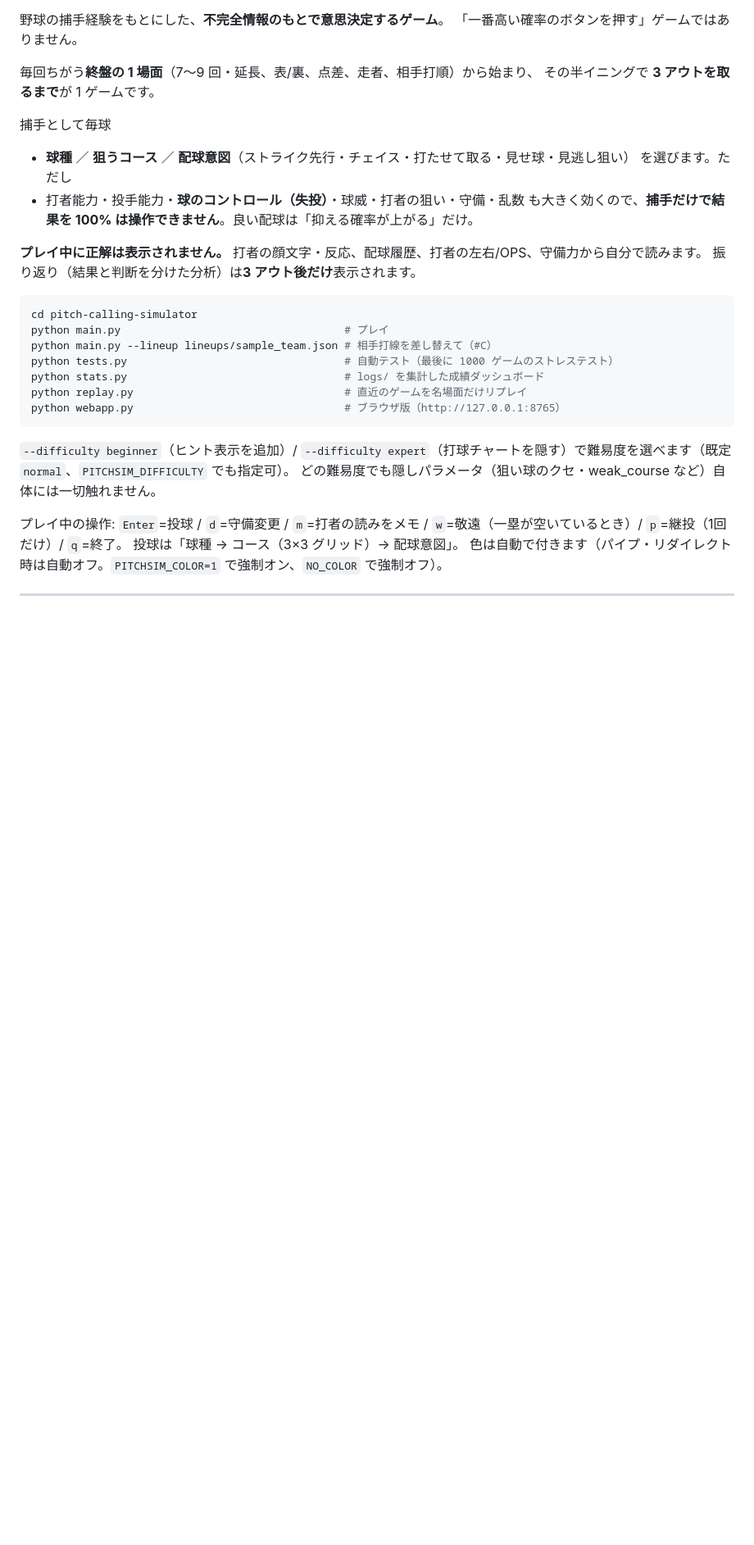
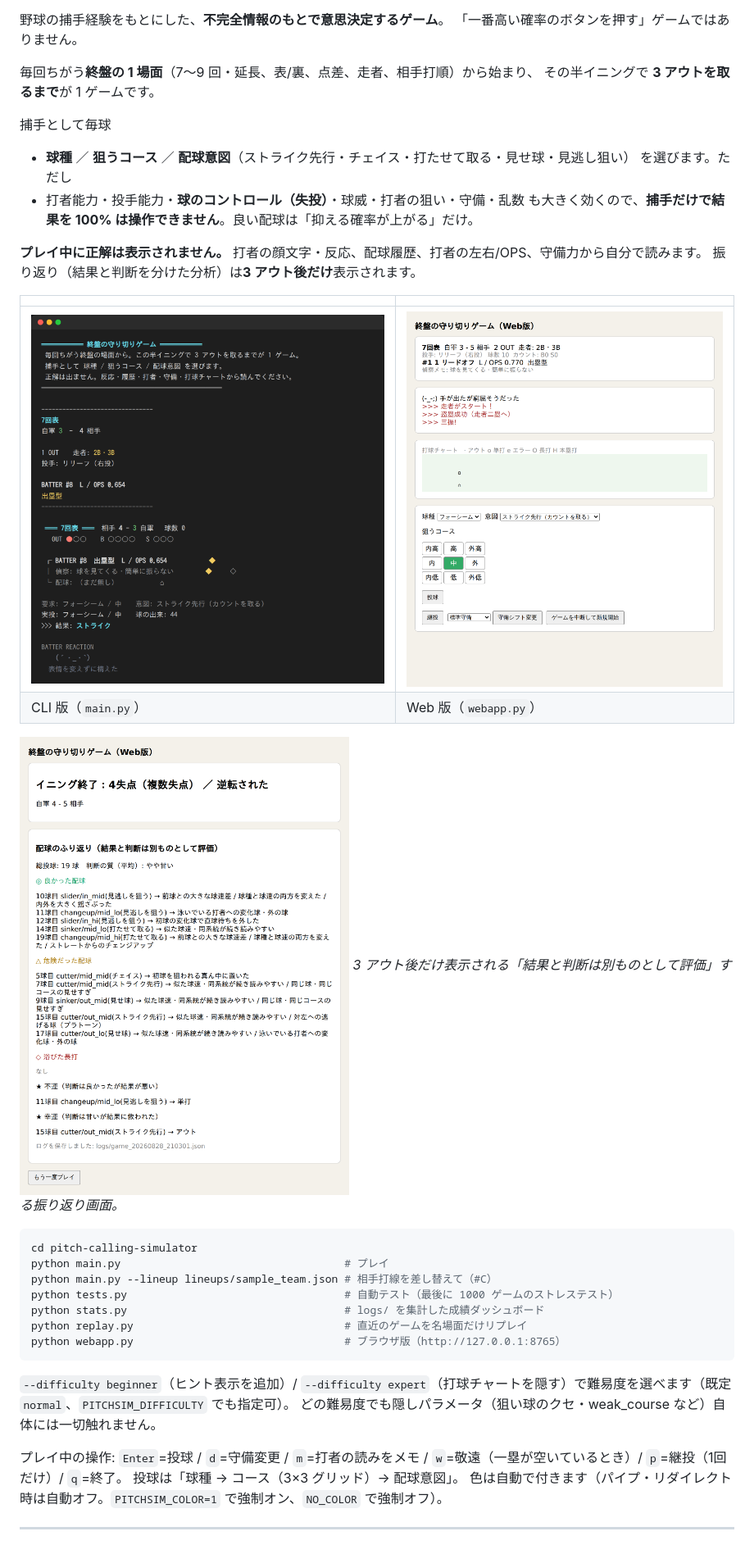
Before and after one commit to tsukinukeeeru2/pitch-calling-simulator, a Markdown page: README.md, the part around the change. Shown at 82% size. Rendered like a GitHub page; pictures changed too: screenshots/cli.png (added), screenshots/web_analysis.png (added), screenshots/web_play.png (added); blank space fills up the shorter version.

````diff
--- a/README.md
+++ b/README.md
@@ -19,6 +19,14 @@
 
 **プレイ中に正解は表示されません。** 打者の顔文字・反応、配球履歴、打者の左右/OPS、守備力から自分で読みます。
 振り返り（結果と判断を分けた分析）は**3 アウト後だけ**表示されます。
+
+|  |  |
+|---|---|
+| ![CLI版のプレイ画面](screenshots/cli.png) | ![Web版のプレイ画面](screenshots/web_play.png) |
+| CLI 版（`main.py`） | Web 版（`webapp.py`） |
+
+![試合後の配球のふり返り（Web版）](screenshots/web_analysis.png)
+*3 アウト後だけ表示される「結果と判断は別ものとして評価」する振り返り画面。*
 
 ```bash
 cd pitch-calling-simulator
````
Also changed, not shown: HANDOFF.md (+2 -0 lines), 1 other file.
